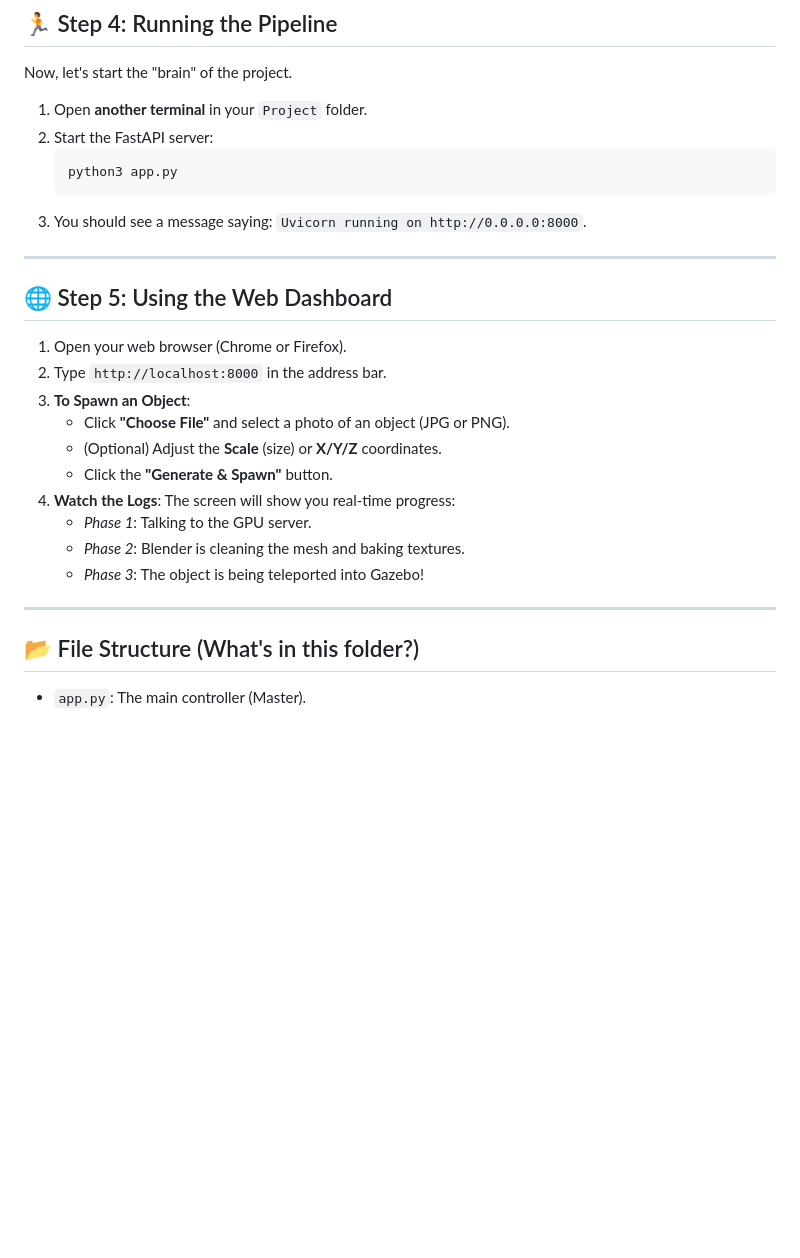
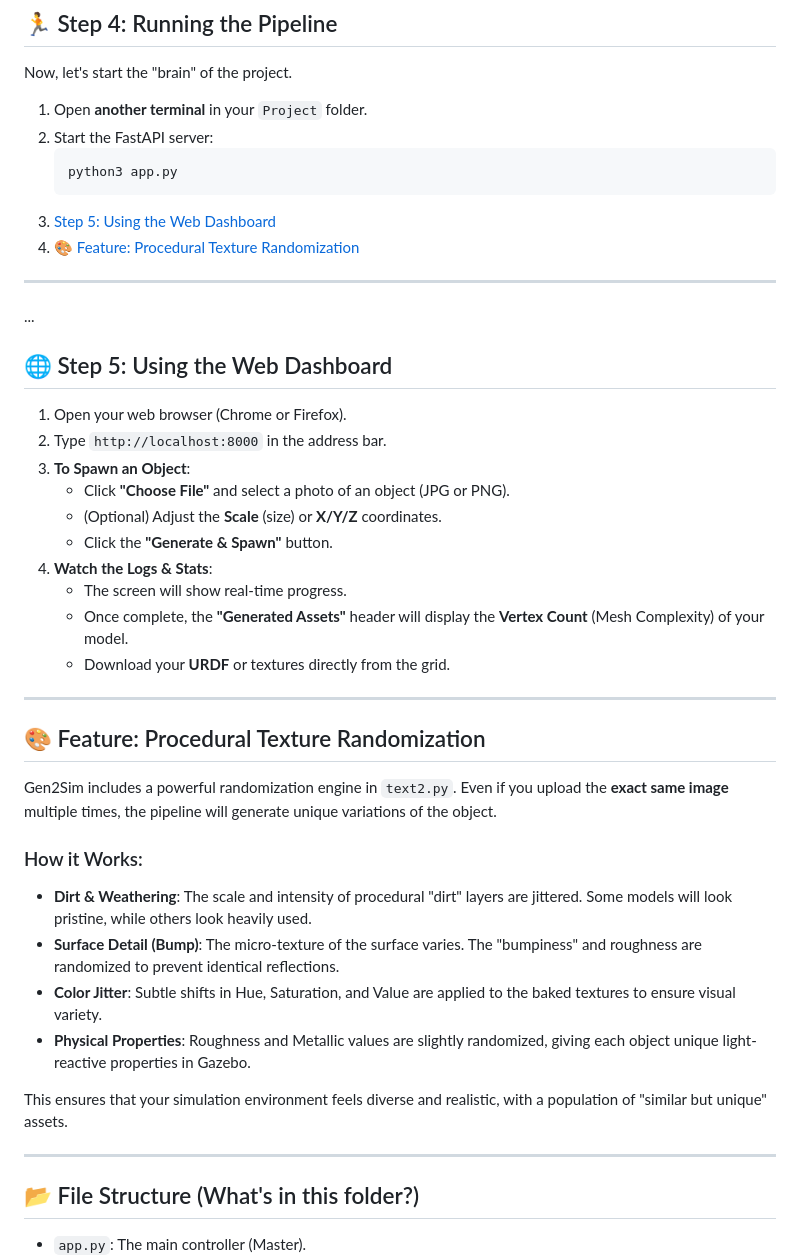
Before and after one commit to the-ephemeral-life/3D-Asset-Generation-Gen2Sim, a Markdown page: README.md, the part around the change. Drawn GitHub-style; blank space fills up the shorter version.

````diff
--- a/README.md
+++ b/README.md
@@ -91,10 +91,11 @@ Now, let's start the "brain" of the project.
     ```bash
     python3 app.py
     ```
-3.  You should see a message saying: `Uvicorn running on http://0.0.0.0:8000`.
+5. [Step 5: Using the Web Dashboard](#-step-5-using-the-web-dashboard)
+6. [🎨 Feature: Procedural Texture Randomization](#-feature-procedural-texture-randomization)
 
 ---
-
+...
 ## 🌐 Step 5: Using the Web Dashboard
 
 1.  Open your web browser (Chrome or Firefox).
@@ -103,12 +104,27 @@ Now, let's start the "brain" of the project.
     *   Click **"Choose File"** and select a photo of an object (JPG or PNG).
     *   (Optional) Adjust the **Scale** (size) or **X/Y/Z** coordinates.
     *   Click the **"Generate & Spawn"** button.
-4.  **Watch the Logs**: The screen will show you real-time progress:
-    *   *Phase 1*: Talking to the GPU server.
-    *   *Phase 2*: Blender is cleaning the mesh and baking textures.
-    *   *Phase 3*: The object is being teleported into Gazebo!
+4.  **Watch the Logs & Stats**:
+    *   The screen will show real-time progress.
+    *   Once complete, the **"Generated Assets"** header will display the **Vertex Count** (Mesh Complexity) of your model.
+    *   Download your **URDF** or textures directly from the grid.
 
 ---
+
+## 🎨 Feature: Procedural Texture Randomization
+
+Gen2Sim includes a powerful randomization engine in `text2.py`. Even if you upload the **exact same image** multiple times, the pipeline will generate unique variations of the object.
+
+### How it Works:
+*   **Dirt & Weathering**: The scale and intensity of procedural "dirt" layers are jittered. Some models will look pristine, while others look heavily used.
+*   **Surface Detail (Bump)**: The micro-texture of the surface varies. The "bumpiness" and roughness are randomized to prevent identical reflections.
+*   **Color Jitter**: Subtle shifts in Hue, Saturation, and Value are applied to the baked textures to ensure visual variety.
+*   **Physical Properties**: Roughness and Metallic values are slightly randomized, giving each object unique light-reactive properties in Gazebo.
+
+This ensures that your simulation environment feels diverse and realistic, with a population of "similar but unique" assets.
+
+---
+
 
 ## 📂 File Structure (What's in this folder?)
 
````
